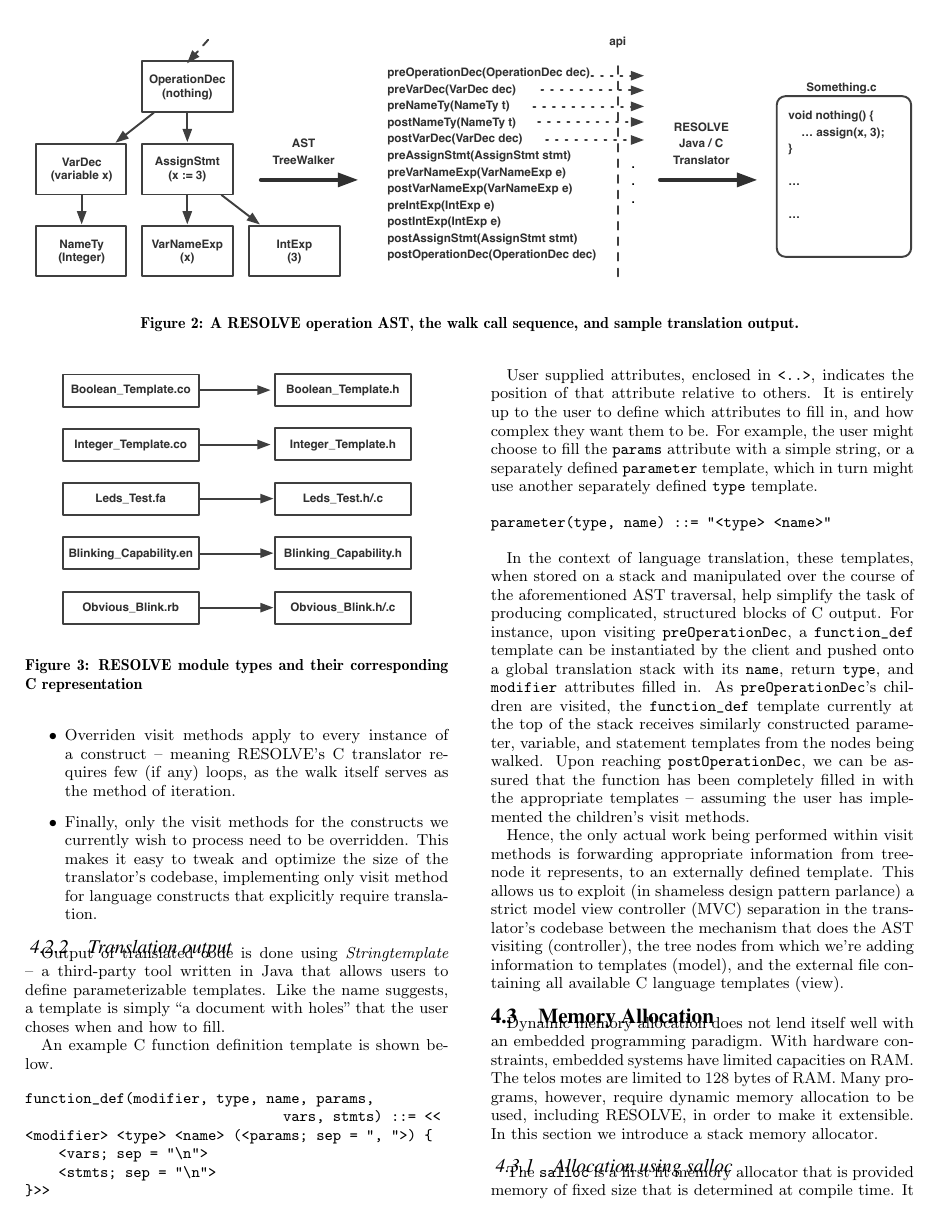
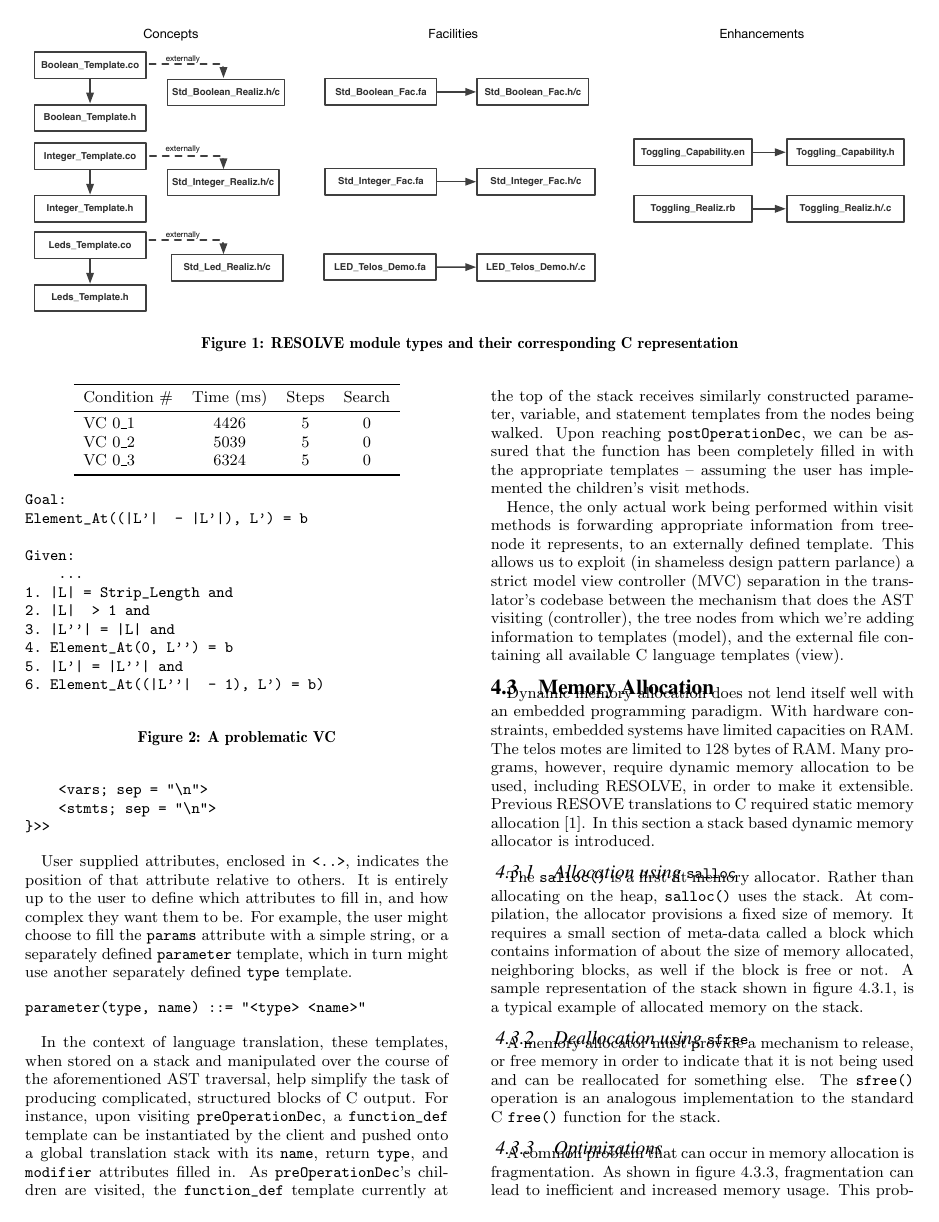
Before and after one commit to takumib/cpsc855-final, a LaTeX paper (tech-project/paper.tex): page 4 of 5. Compiled offline with pdfLaTeX.

Commit message:
paper changes

```diff
--- a/tech-project/paper.tex
+++ b/tech-project/paper.tex
@@ -153,6 +154,12 @@ Note that the enhancement specifications themselves look and function largely th
 
 Even realizations of enhancements are neutral since they are only permitted to call operations provided by the base concept -- thus requiring no knowledge of how the called operation is actually implemented.
 
+\begin{figure*}[!htb]
+\centering
+\includegraphics[scale=.45]{figs/implementation.pdf}
+\caption{RESOLVE module types and their corresponding C representation}
+\end{figure*}
+\label{fig:imp}
 
 \subsection{Verification}
 
@@ -226,12 +233,7 @@ The relationship between the RESOLVE module type and c code generated is depicte
 
 Unsurprisingly, concepts are represented in C by a single header .h listing the various methods
 
-\begin{figure}
-\centering
-\includegraphics[scale=.55]{figs/relationship.pdf}
-\caption{RESOLVE module types and their corresponding C representation}
-\end{figure}
-\label{fig:ast}
+
 
 \subsection{Translator Implementation}
 
@@ -299,11 +301,11 @@ Hence, the only actual work being performed within visit methods is forwarding a
 
 \subsection{Memory Allocation}
 
-Dynamic memory allocation does not lend itself well with an embedded programming paradigm. With hardware constraints, embedded systems have limited capacities on RAM. The telos motes are limited to 128 bytes of RAM. Many programs, however, require dynamic memory allocation to be used, including RESOLVE, in order to make it extensible. In this section we introduce a stack memory allocator.
+Dynamic memory allocation does not lend itself well with an embedded programming paradigm. With hardware constraints, embedded systems have limited capacities on RAM. The telos motes are limited to 128 bytes of RAM. Many programs, however, require dynamic memory allocation to be used, including RESOLVE, in order to make it extensible. Previous RESOVE translations to C required static memory allocation \cite{regula:2010}. In this section a stack based dynamic memory allocator is introduced.
 
-\subsubsection{Allocation using salloc}
+\subsubsection{Allocation using \texttt{salloc}}
 
-The \texttt{salloc} is a first fit memory allocator that is provided memory of fixed size that is determined at compile time. It requires a small section of meta-data called a block which stores information of about the size of memory allocated, neighboring blocks, as well if the block is free or not. A sample representation of the stack as shown in figure \ref{fig:stack}, is a typical example of allocated memory on the stack.
+The \texttt{salloc()} is a first fit memory allocator. Rather than allocating on the heap, \texttt{salloc()} uses the stack. At compilation, the allocator provisions a fixed size of memory. It requires a small section of meta-data called a block which contains information of about the size of memory allocated, neighboring blocks, as well if the block is free or not. A sample representation of the stack shown in figure \ref{fig:stack}, is a typical example of allocated memory on the stack.
 
 \begin{figure}[!htb]
 \centering
@@ -312,9 +314,9 @@ The \texttt{salloc} is a first fit memory allocator that is provided memory of f
 \end{figure}
 \label{fig:stack}
 
-\subsubsection{Deallocation using sfree}
+\subsubsection{Deallocation using \texttt{sfree}}
 
-A memory allocator must provide a mechanism to release  or free memory in order to indicate that it is not being used and can be reallocated for something else. The \texttt{sfree} operation is an analogous implementation to the standard C \texttt{free} function for the stack.
+A memory allocator must provide a mechanism to release, or free memory in order to indicate that it is not being used and can be reallocated for something else. The \texttt{sfree()} operation is an analogous implementation to the standard C \texttt{free()} function for the stack.
 
 \begin{figure}[!htb]
 \centering
@@ -325,3 +327,4 @@ A memory allocator must provide a mechanism to release  or free memory in order
 
 \subsubsection{Optimizations}
 
+A common problem that can occur in memory allocation is fragmentation.  As shown in figure \ref{fig:fragmentation}, fragmentation can lead to inefficient and increased memory usage. This problem is magnified on embedded systems with limited memory capabilities. Simple optimizations can be made however to reduce fragmentation. Splitting is one optimization that \texttt{salloc()} to maximize memory usage. Shown in figure \ref{fig:split}, blocks can be split to the size that is required. Another means of optimizing memory usage is joining together freed blocks. When a call to \texttt{sfree()} is made, neighboring blocks are coalesced together, as shown in figure \ref{fig:fuse}.
```
Also changed, not shown: tech-project/figs/fragmentation.pdf (added), tech-project/figs/fuse.pdf, tech-project/figs/implementation.pdf (added), tech-project/figs/sfree.pdf (added), tech-project/figs/split.pdf, tech-project/figs/stack.pdf, tech-project/paper.pdf, tech-project/paper.tex (15 more changed lines), 11 other files.
